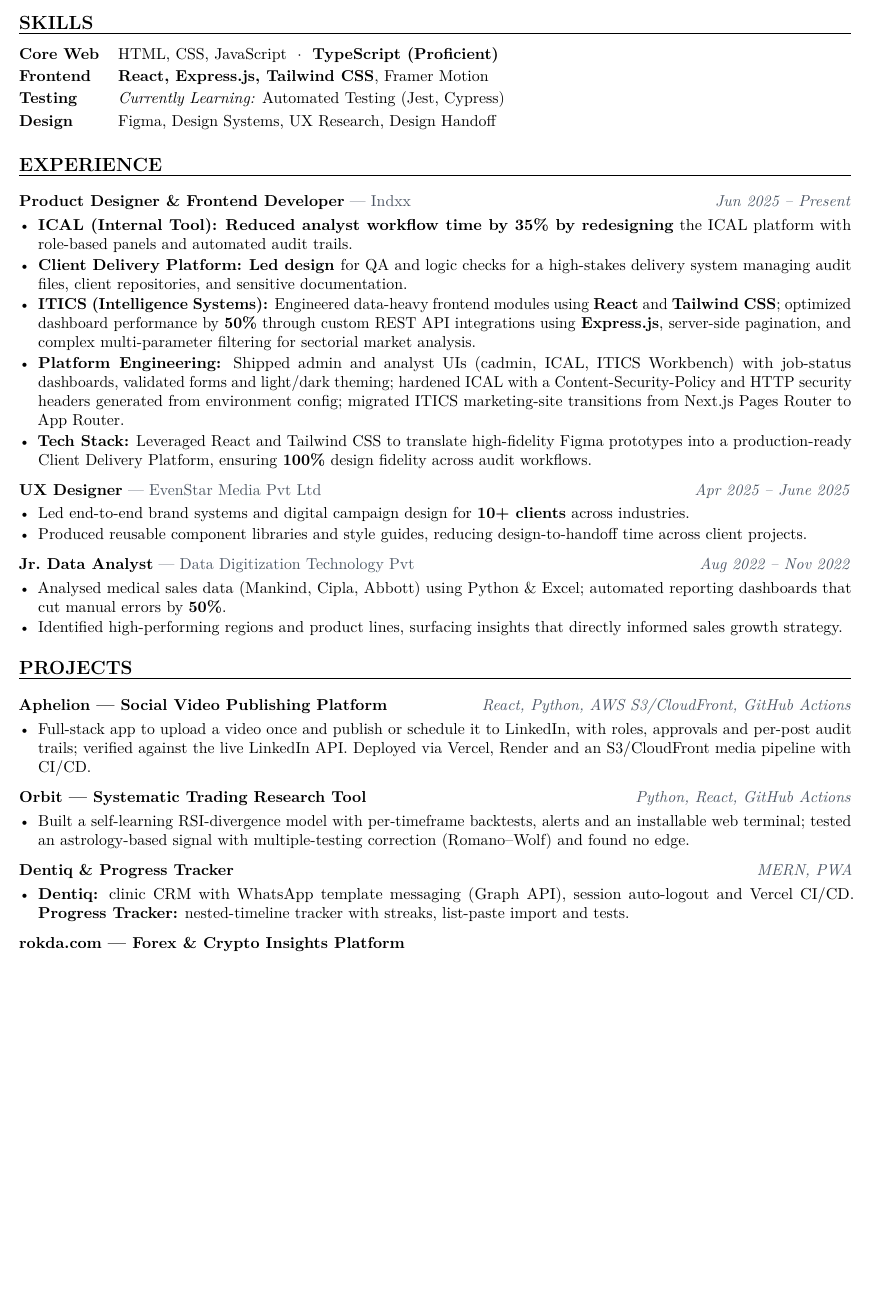
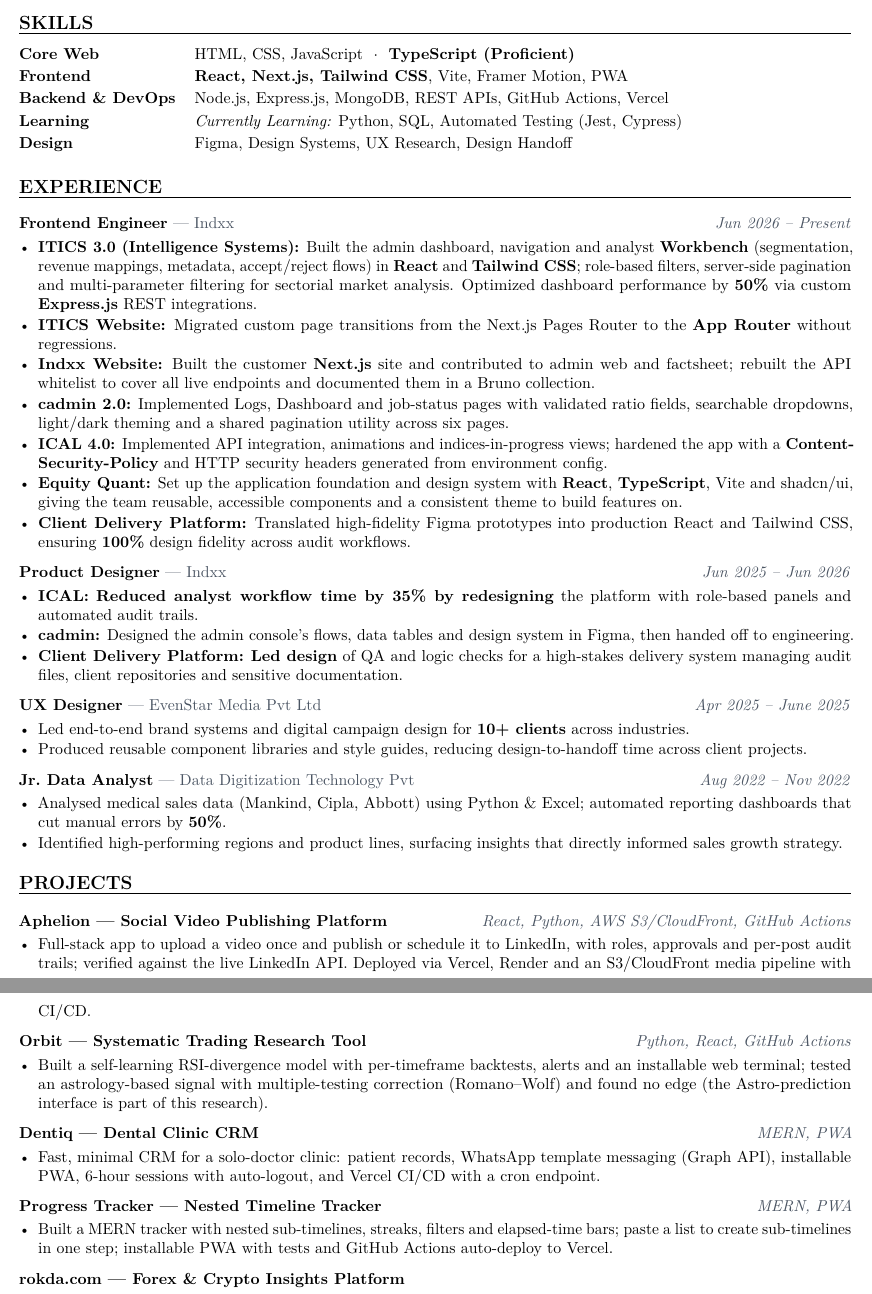
Before and after one commit to withaphelion-afk/resume, a LaTeX CV (resume.tex): part of page 1 of 2 before the commit and two parts of pages 1 and 2 of 2 after it, the two joined at a grey line, cut so that both start at the same text, the shorter picture padded with empty space. Compiled offline with pdfLaTeX.

Commit message:
Restructure Indxx roles and projects
Split Indxx into Frontend Engineer and Product Designer, move Equity Quant
under Indxx, separate Dentiq and Progress Tracker, and list Python/SQL as learning.

Co-Authored-By: Claude Sonnet 5.5 <noreply@anthropic.com>

```diff
--- a/resume.tex
+++ b/resume.tex
@@ -78,21 +78,31 @@
 \section{Skills}
 \begin{tabularx}{\textwidth}{@{} >{\bfseries}l X @{}}
 Core Web    & HTML, CSS, JavaScript \ $\cdot$ \ \textbf{TypeScript (Proficient)} \\[2pt]
-Frontend    & \textbf{React, Express.js, Tailwind CSS}, Framer Motion \\[2pt]
-Testing     & \textit{Currently Learning:} Automated Testing (Jest, Cypress) \\[2pt]
+Frontend    & \textbf{React, Next.js, Tailwind CSS}, Vite, Framer Motion, PWA \\[2pt]
+Backend \& DevOps & Node.js, Express.js, MongoDB, REST APIs, GitHub Actions, Vercel \\[2pt]
+Learning    & \textit{Currently Learning:} Python, SQL, Automated Testing (Jest, Cypress) \\[2pt]
 Design      & Figma, Design Systems, UX Research, Design Handoff \\[2pt]
 \end{tabularx}
 
 % ── EXPERIENCE ─────────────────────────────────────────────────────────────
 \section{Experience}
 
-\role{Product Designer \& Frontend Developer}{Indxx}{Jun 2025 -- Present}
+\role{Frontend Engineer}{Indxx}{Jun 2026 -- Present}
 \begin{itemize}
-  \item \textbf{ICAL (Internal Tool):} \textbf{Reduced analyst workflow time by 35\% by redesigning} the ICAL platform with role-based panels and automated audit trails.
-  \item \textbf{Client Delivery Platform:} \textbf{Led design }for QA and logic checks for a high-stakes delivery system managing audit files, client repositories, and sensitive documentation.
-  \item \textbf{ITICS (Intelligence Systems):} Engineered data-heavy frontend modules using \textbf{React} and \textbf{Tailwind CSS}; optimized dashboard performance by \textbf{50\%} through custom REST API integrations using \textbf{Express.js}, server-side pagination, and complex multi-parameter filtering for sectorial market analysis.
-  \item \textbf{Platform Engineering:} Shipped admin and analyst UIs (cadmin, ICAL, ITICS Workbench) with job-status dashboards, validated forms and light/dark theming; hardened ICAL with a Content-Security-Policy and HTTP security headers generated from environment config; migrated ITICS marketing-site transitions from Next.js Pages Router to App Router.
-  \item \textbf{Tech Stack:} Leveraged React and Tailwind CSS to translate high-fidelity Figma prototypes into a production-ready Client Delivery Platform, ensuring \textbf{100\%} design fidelity across audit workflows.
+  \item \textbf{ITICS 3.0 (Intelligence Systems):} Built the admin dashboard, navigation and analyst \textbf{Workbench} (segmentation, revenue mappings, metadata, accept/reject flows) in \textbf{React} and \textbf{Tailwind CSS}; role-based filters, server-side pagination and multi-parameter filtering for sectorial market analysis. Optimized dashboard performance by \textbf{50\%} via custom \textbf{Express.js} REST integrations.
+  \item \textbf{ITICS Website:} Migrated custom page transitions from the Next.js Pages Router to the \textbf{App Router} without regressions.
+  \item \textbf{Indxx Website:} Built the customer \textbf{Next.js} site and contributed to admin web and factsheet; rebuilt the API whitelist to cover all live endpoints and documented them in a Bruno collection.
+  \item \textbf{cadmin 2.0:} Implemented Logs, Dashboard and job-status pages with validated ratio fields, searchable dropdowns, light/dark theming and a shared pagination utility across six pages.
+  \item \textbf{ICAL 4.0:} Implemented API integration, animations and indices-in-progress views; hardened the app with a \textbf{Content-Security-Policy} and HTTP security headers generated from environment config.
+  \item \textbf{Equity Quant:} Set up the application foundation and design system with \textbf{React}, \textbf{TypeScript}, Vite and shadcn/ui, giving the team reusable, accessible components and a consistent theme to build features on.
+  \item \textbf{Client Delivery Platform:} Translated high-fidelity Figma prototypes into production React and Tailwind CSS, ensuring \textbf{100\%} design fidelity across audit workflows.
+\end{itemize}
+
+\role{Product Designer}{Indxx}{Jun 2025 -- Jun 2026}
+\begin{itemize}
+  \item \textbf{ICAL:} \textbf{Reduced analyst workflow time by 35\% by redesigning} the platform with role-based panels and automated audit trails.
+  \item \textbf{cadmin:} Designed the admin console's flows, data tables and design system in Figma, then handed off to engineering.
+  \item \textbf{Client Delivery Platform:} \textbf{Led design} of QA and logic checks for a high-stakes delivery system managing audit files, client repositories and sensitive documentation.
 \end{itemize}
 
 \role{UX Designer}{EvenStar Media Pvt Ltd}{Apr 2025 -- June 2025}
@@ -121,12 +131,17 @@
 
 \project[Python, React, GitHub Actions]{Orbit --- Systematic Trading Research Tool}
 \begin{itemize}
-  \item Built a self-learning RSI-divergence model with per-timeframe backtests, alerts and an installable web terminal; tested an astrology-based signal with multiple-testing correction (Romano--Wolf) and found no edge.
+  \item Built a self-learning RSI-divergence model with per-timeframe backtests, alerts and an installable web terminal; tested an astrology-based signal with multiple-testing correction (Romano--Wolf) and found no edge (the Astro-prediction interface is part of this research).
 \end{itemize}
 
-\project[MERN, PWA]{Dentiq \& Progress Tracker}
+\project[MERN, PWA]{Dentiq --- Dental Clinic CRM}
 \begin{itemize}
-  \item \textbf{Dentiq:} clinic CRM with WhatsApp template messaging (Graph API), session auto-logout and Vercel CI/CD. \textbf{Progress Tracker:} nested-timeline tracker with streaks, list-paste import and tests.
+  \item Fast, minimal CRM for a solo-doctor clinic: patient records, WhatsApp template messaging (Graph API), installable PWA, 6-hour sessions with auto-logout, and Vercel CI/CD with a cron endpoint.
+\end{itemize}
+
+\project[MERN, PWA]{Progress Tracker --- Nested Timeline Tracker}
+\begin{itemize}
+  \item Built a MERN tracker with nested sub-timelines, streaks, filters and elapsed-time bars; paste a list to create sub-timelines in one step; installable PWA with tests and GitHub Actions auto-deploy to Vercel.
 \end{itemize}
 
 \project{rokda.com --- Forex \& Crypto Insights Platform}
```
Also changed, not shown: resume.pdf.
